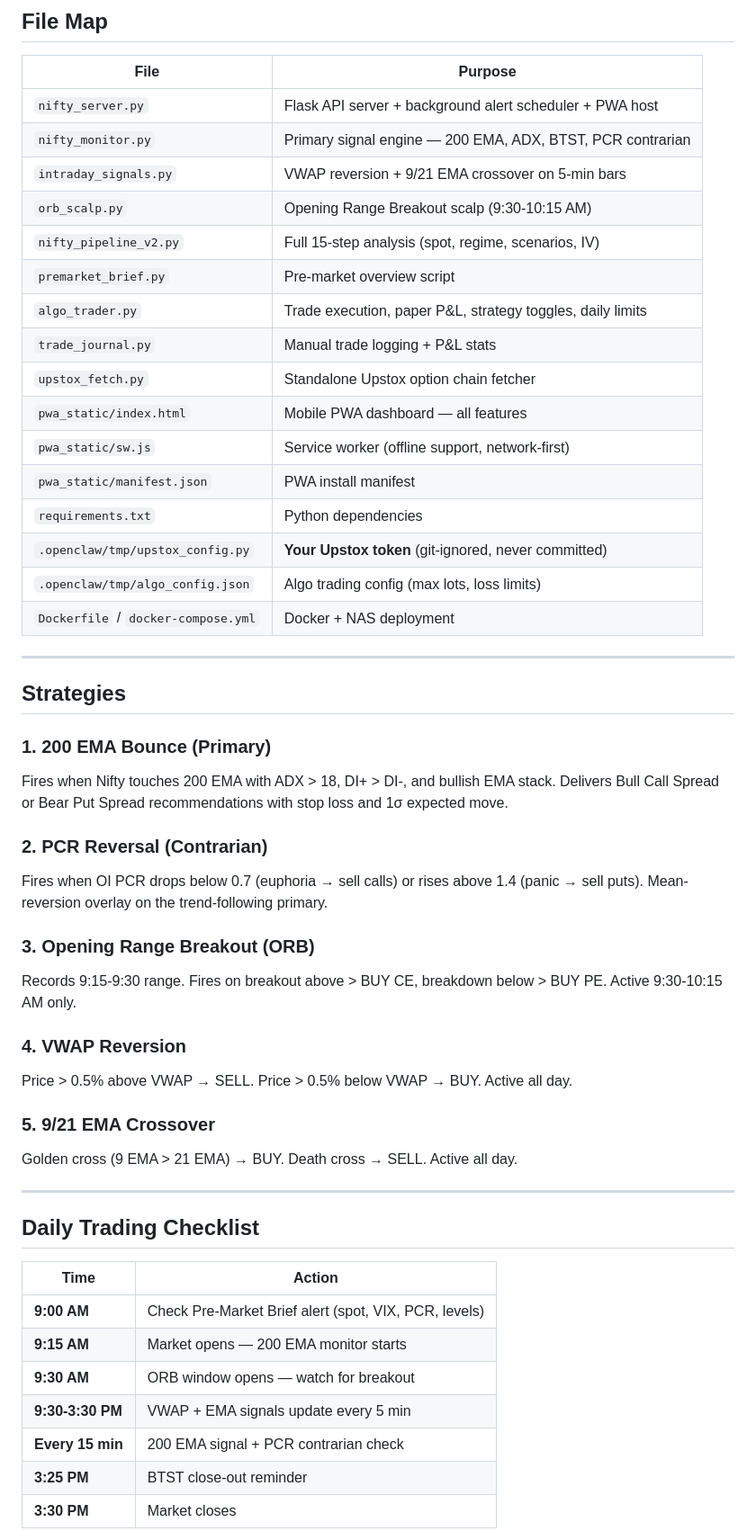
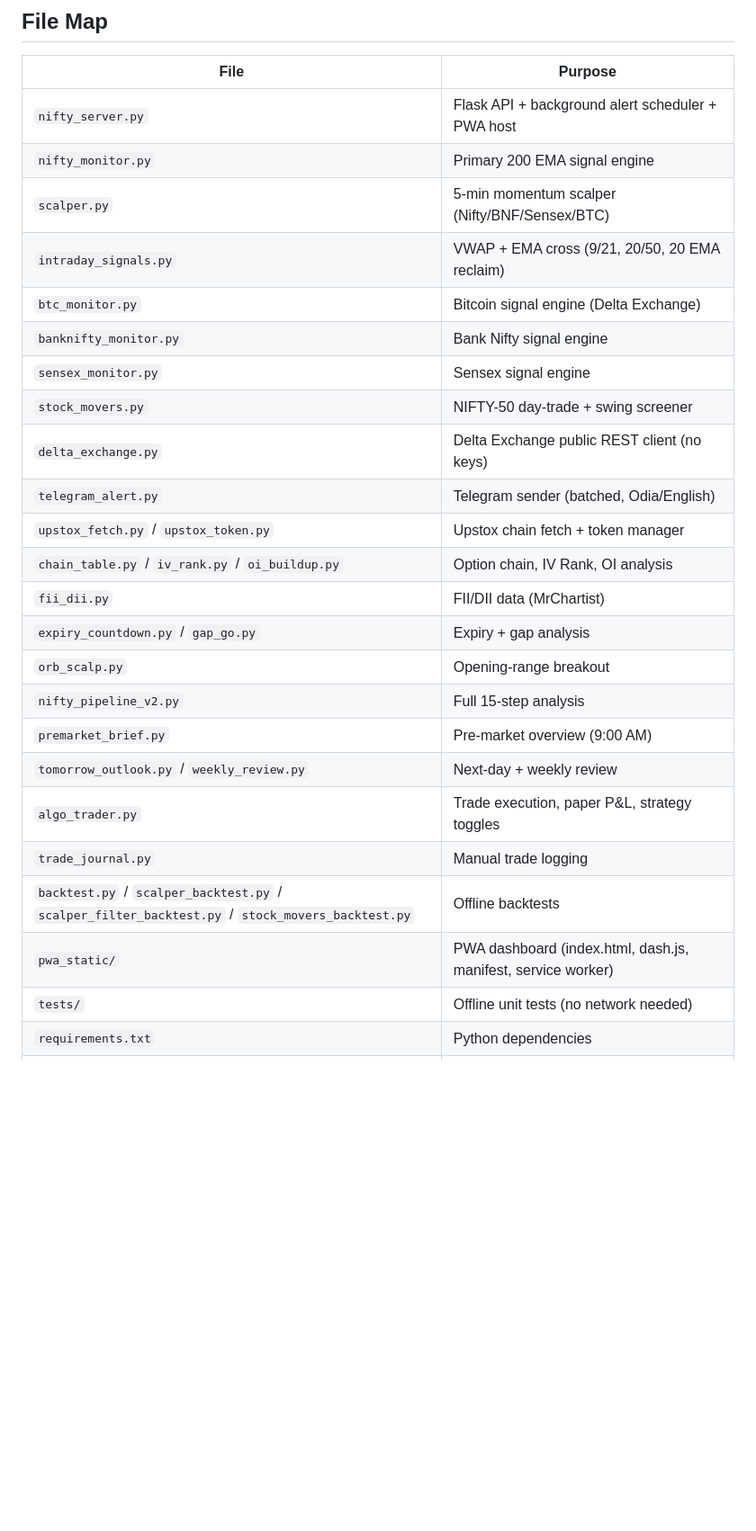
Before and after one commit to pradhansuman/nifty-signal, a Markdown page: README.md, the part around one of its changes. Shown at 90% size. Rendered like a GitHub page; blank space fills up the shorter version.

```diff
--- a/README.md
+++ b/README.md
@@ -91,53 +195,27 @@ launchctl load ~/Library/LaunchAgents/com.nifty.signal-server.plist
 
 | File | Purpose |
 |---|---|
-| `nifty_server.py` | Flask API server + background alert scheduler + PWA host |
-| `nifty_monitor.py` | Primary signal engine — 200 EMA, ADX, BTST, PCR contrarian |
-| `intraday_signals.py` | VWAP reversion + 9/21 EMA crossover on 5-min bars |
-| `orb_scalp.py` | Opening Range Breakout scalp (9:30-10:15 AM) |
-| `nifty_pipeline_v2.py` | Full 15-step analysis (spot, regime, scenarios, IV) |
-| `premarket_brief.py` | Pre-market overview script |
-| `algo_trader.py` | Trade execution, paper P&L, strategy toggles, daily limits |
-| `trade_journal.py` | Manual trade logging + P&L stats |
-| `upstox_fetch.py` | Standalone Upstox option chain fetcher |
-| `pwa_static/index.html` | Mobile PWA dashboard — all features |
-| `pwa_static/sw.js` | Service worker (offline support, network-first) |
-| `pwa_static/manifest.json` | PWA install manifest |
+| `nifty_server.py` | Flask API + background alert scheduler + PWA host |
+| `nifty_monitor.py` | Primary 200 EMA signal engine |
+| `scalper.py` | 5-min momentum scalper (Nifty/BNF/Sensex/BTC) |
+| `intraday_signals.py` | VWAP + EMA cross (9/21, 20/50, 20 EMA reclaim) |
+| `btc_monitor.py` | Bitcoin signal engine (Delta Exchange) |
+| `banknifty_monitor.py` | Bank Nifty signal engine |
+| `sensex_monitor.py` | Sensex signal engine |
+| `stock_movers.py` | NIFTY-50 day-trade + swing screener |
+| `delta_exchange.py` | Delta Exchange public REST client (no keys) |
+| `telegram_alert.py` | Telegram sender (batched, Odia/English) |
+| `upstox_fetch.py` / `upstox_token.py` | Upstox chain fetch + token manager |
+| `chain_table.py` / `iv_rank.py` / `oi_buildup.py` | Option chain, IV Rank, OI analysis |
+| `fii_dii.py` | FII/DII data (MrChartist) |
+| `expiry_countdown.py` / `gap_go.py` | Expiry + gap analysis |
+| `orb_scalp.py` | Opening-range breakout |
+| `nifty_pipeline_v2.py` | Full 15-step analysis |
+| `premarket_brief.py` | Pre-market overview (9:00 AM) |
+| `tomorrow_outlook.py` / `weekly_review.py` | Next-day + weekly review |
+| `algo_trader.py` | Trade execution, paper P&L, strategy toggles |
+| `trade_journal.py` | Manual trade logging |
+| `backtest.py` / `scalper_backtest.py` / `scalper_filter_backtest.py` / `stock_movers_backtest.py` | Offline backtests |
+| `pwa_static/` | PWA dashboard (index.html, dash.js, manifest, service worker) |
+| `tests/` | Offline unit tests (no network needed) |
 | `requirements.txt` | Python dependencies |
-| `.openclaw/tmp/upstox_config.py` | **Your Upstox token** (git-ignored, never committed) |
-| `.openclaw/tmp/algo_config.json` | Algo trading config (max lots, loss limits) |
-| `Dockerfile` / `docker-compose.yml` | Docker + NAS deployment |
-
----
-
-## Strategies
-
-### 1. 200 EMA Bounce (Primary)
-Fires when Nifty touches 200 EMA with ADX > 18, DI+ > DI-, and bullish EMA stack. Delivers Bull Call Spread or Bear Put Spread recommendations with stop loss and 1σ expected move.
-
-### 2. PCR Reversal (Contrarian)
-Fires when OI PCR drops below 0.7 (euphoria → sell calls) or rises above 1.4 (panic → sell puts). Mean-reversion overlay on the trend-following primary.
-
-### 3. Opening Range Breakout (ORB)
-Records 9:15-9:30 range. Fires on breakout above > BUY CE, breakdown below > BUY PE. Active 9:30-10:15 AM only.
-
-### 4. VWAP Reversion
-Price > 0.5% above VWAP → SELL. Price > 0.5% below VWAP → BUY. Active all day.
-
-### 5. 9/21 EMA Crossover
-Golden cross (9 EMA > 21 EMA) → BUY. Death cross → SELL. Active all day.
-
----
-
-## Daily Trading Checklist
-
-| Time | Action |
-|---|---|
-| **9:00 AM** | Check Pre-Market Brief alert (spot, VIX, PCR, levels) |
-| **9:15 AM** | Market opens — 200 EMA monitor starts |
-| **9:30 AM** | ORB window opens — watch for breakout |
-| **9:30-3:30 PM** | VWAP + EMA signals update every 5 min |
-| **Every 15 min** | 200 EMA signal + PCR contrarian check |
-| **3:25 PM** | BTST close-out reminder |
-| **3:30 PM** | Market closes |
-
```
Also changed, not shown: other parts of README.md (+214 -135 lines).
